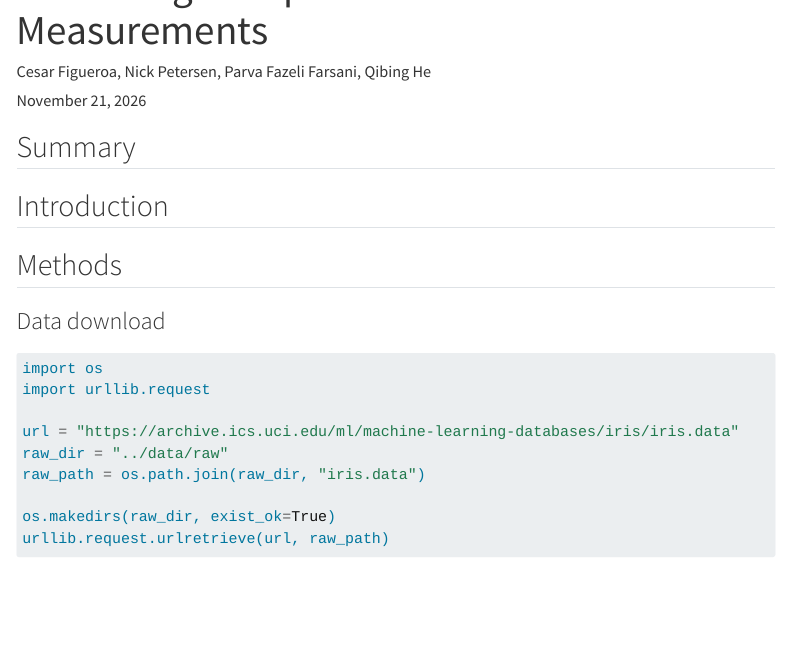
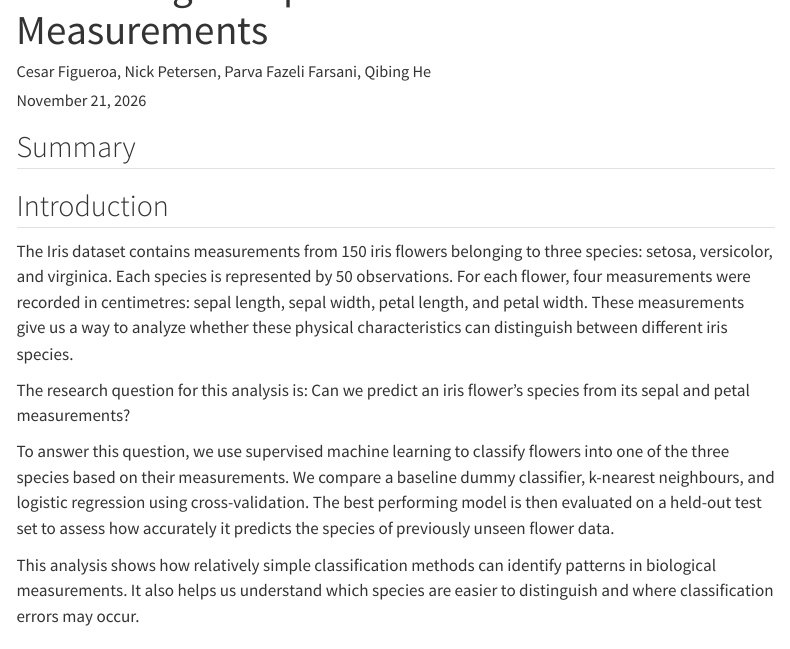
Before and after one commit to UBC-MDS-2026-27/DSCI-522-Group-40-Iris-species-prediction, a Quarto document (analysis/iris-species-prediction.qmd): the page in a window 1100 px wide, from 60 px down. Rendered offline with R 4.5, knitr and Pandoc in place of Quarto, with nearby package versions; some code elsewhere in the file could not run offline; menus at the side of the page are left out.

Commit message:
Draft introduction and for Iris analysis report

```diff
--- a/analysis/iris-species-prediction.qmd
+++ b/analysis/iris-species-prediction.qmd
@@ -15,6 +15,14 @@ execute:
 ## Summary
 
 ## Introduction
+
+The Iris dataset contains measurements from 150 iris flowers belonging to three species: setosa, versicolor, and virginica. Each species is represented by 50 observations. For each flower, four measurements were recorded in centimetres: sepal length, sepal width, petal length, and petal width. These measurements give us a way to analyze whether these physical characteristics can distinguish between different iris species.
+
+The research question for this analysis is: Can we predict an iris flower's species from its sepal and petal measurements?
+
+To answer this question, we use supervised machine learning to classify flowers into one of the three species based on their measurements. We compare a baseline dummy classifier, k-nearest neighbours, and logistic regression using cross-validation. The best performing model is then evaluated on a held-out test set to assess how accurately it predicts the species of previously unseen flower data.
+
+This analysis shows how relatively simple classification methods can identify patterns in biological measurements. It also helps us understand which species are easier to distinguish and where classification errors may occur.
 
 ## Methods
 
```
